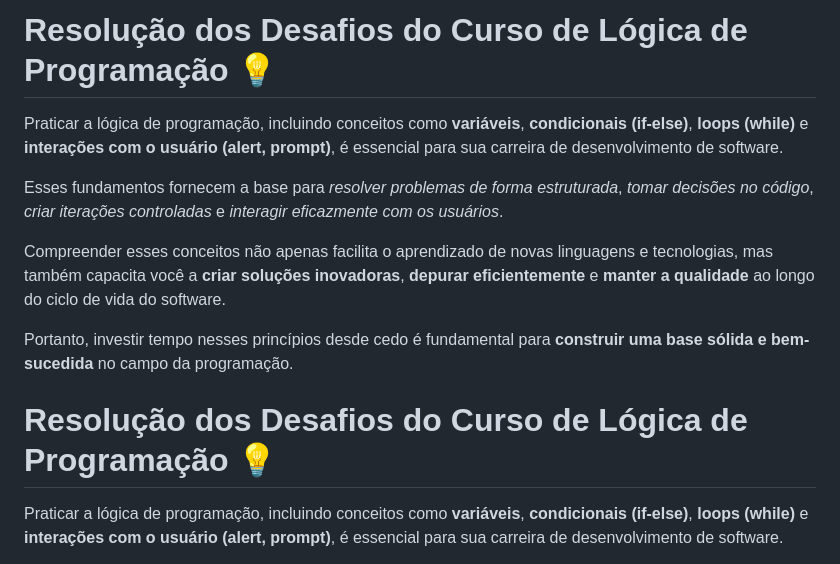
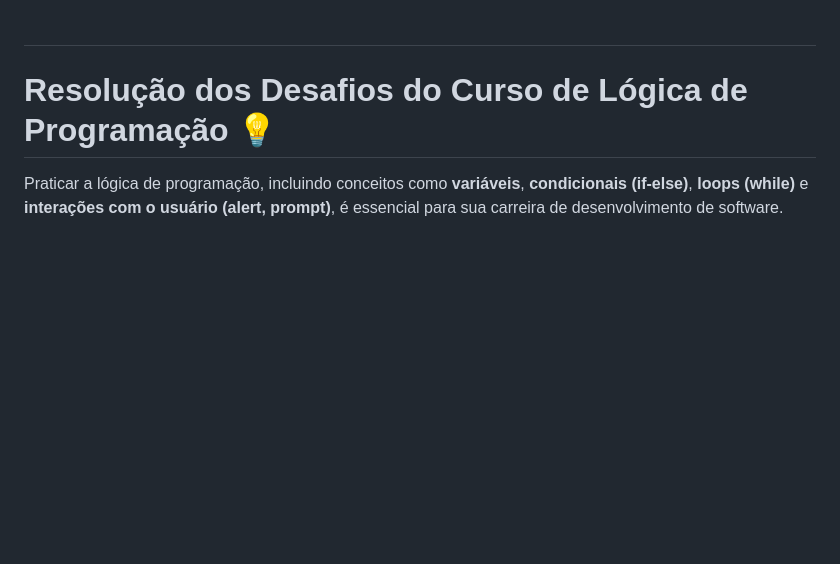
Before and after one commit to Rogerio5/Logica-JS, a Markdown page: README.md, the part around the change. Rendered like a GitHub page; blank space fills up the shorter version.

```diff
--- a/README.md
+++ b/README.md
@@ -1,12 +1,4 @@
-<body>
-  <h1>Resolução dos Desafios do Curso de Lógica de Programação 💡</h1>
-
-  <p>Praticar a lógica de programação, incluindo conceitos como <strong>variáveis</strong>, <strong>condicionais (if-else)</strong>, <strong>loops (while)</strong> e <strong>interações com o usuário (alert, prompt)</strong>, é essencial para sua carreira de desenvolvimento de software.</p>
-  <p>Esses fundamentos fornecem a base para <em>resolver problemas de forma estruturada</em>, <em>tomar decisões no código</em>, <em>criar iterações controladas</em> e <em>interagir eficazmente com os usuários</em>.</p>
-  <p>Compreender esses conceitos não apenas facilita o aprendizado de novas linguagens e tecnologias, mas também capacita você a <strong>criar soluções inovadoras</strong>, <strong>depurar eficientemente</strong> e <strong>manter a qualidade</strong> ao longo do ciclo de vida do software.</p>
-  <p>Portanto, investir tempo nesses princípios desde cedo é fundamental para <strong>construir uma base sólida e bem-sucedida</strong> no campo da programação.</p>
-
-<body>
+# <body>
   <h1>Resolução dos Desafios do Curso de Lógica de Programação 💡</h1>
 
   <p>Praticar a lógica de programação, incluindo conceitos como <strong>variáveis</strong>, <strong>condicionais (if-else)</strong>, <strong>loops (while)</strong> e <strong>interações com o usuário (alert, prompt)</strong>, é essencial para sua carreira de desenvolvimento de software.</p>
```
